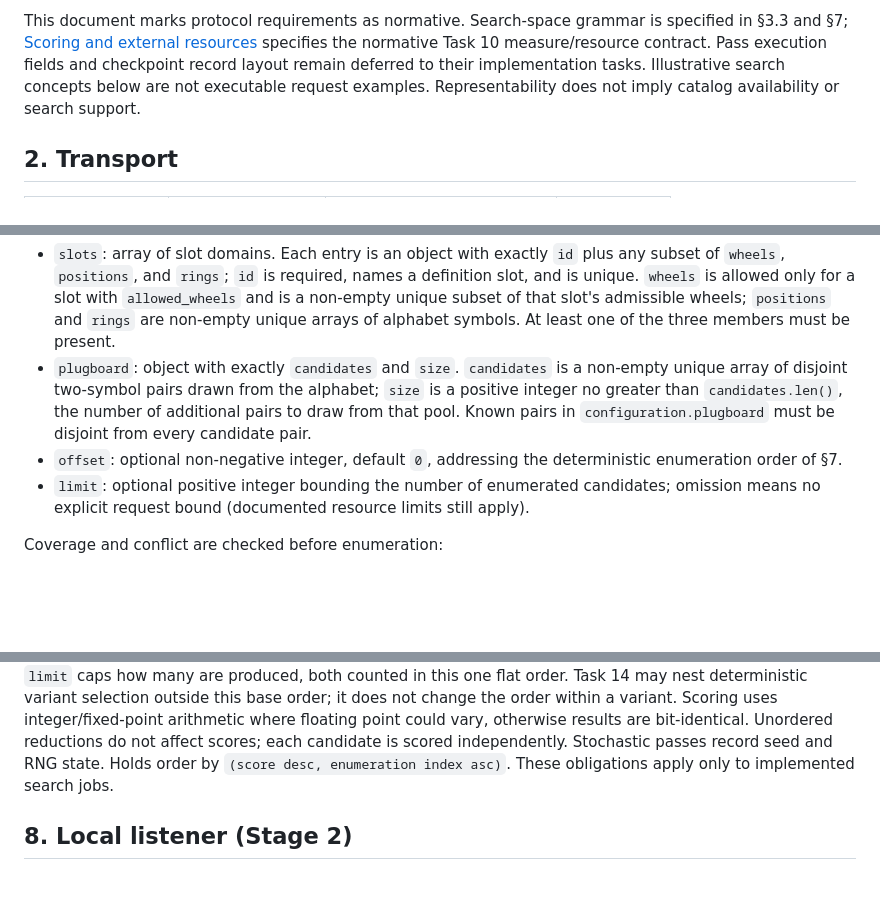
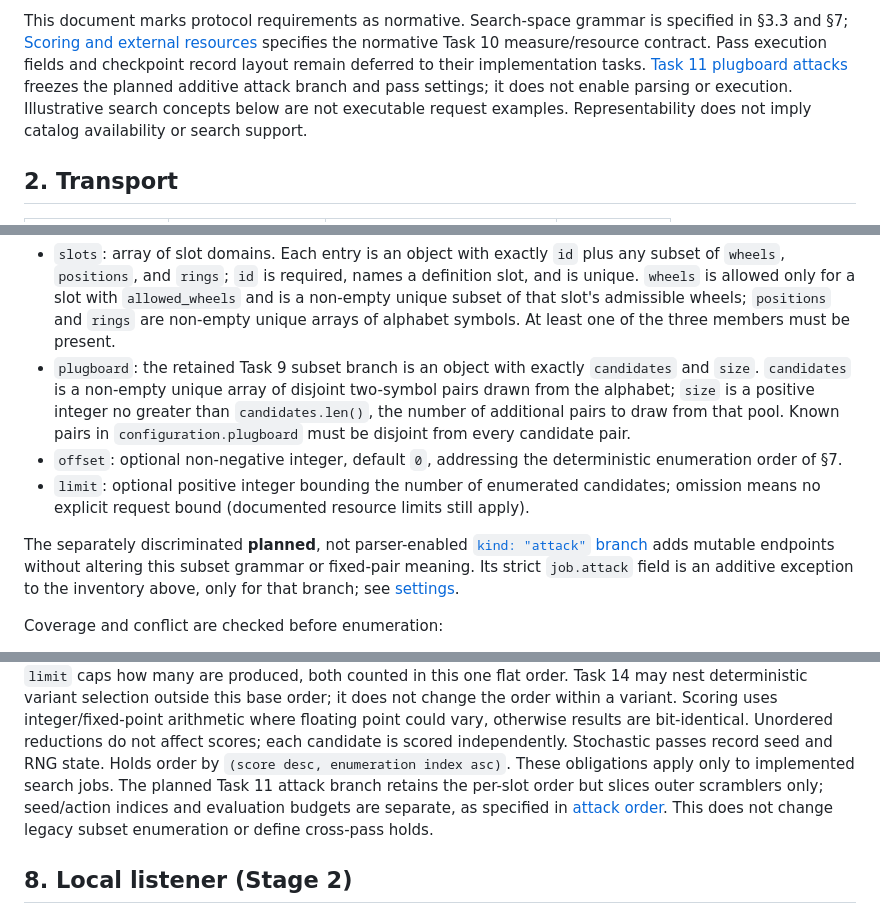
Before and after one commit to jackdebos/R-enigma, a Markdown page: docs/protocol.md, 3 parts joined by grey strips. Drawn GitHub-style; blank space fills up the shorter version.

Commit message:
docs(enigma): define source-grounded plugboard attack contract

```diff
--- a/docs/protocol.md
+++ b/docs/protocol.md
@@ -19,7 +19,9 @@ validation.
 This document marks protocol requirements as normative. Search-space grammar is
 specified in §3.3 and §7; [Scoring and external resources](scoring-resources.md)
 specifies the normative Task 10 measure/resource contract. Pass execution fields and
-checkpoint record layout remain deferred to their implementation tasks. Illustrative
+checkpoint record layout remain deferred to their implementation tasks.
+[Task 11 plugboard attacks](search-passes.md) freezes the planned additive attack
+branch and pass settings; it does not enable parsing or execution. Illustrative
 search concepts below are not executable request examples. Representability does not imply catalog availability or
 search support.
 
@@ -232,7 +234,7 @@ four are optional, so an empty object means the fixed choices are already comple
   a non-empty unique subset of that slot's admissible wheels; `positions` and `rings`
   are non-empty unique arrays of alphabet symbols. At least one of the three members
   must be present.
-- `plugboard`: object with exactly `candidates` and `size`. `candidates` is a non-empty
+- `plugboard`: the retained Task 9 subset branch is an object with exactly `candidates` and `size`. `candidates` is a non-empty
   unique array of disjoint two-symbol pairs drawn from the alphabet; `size` is a
   positive integer no greater than `candidates.len()`, the number of additional pairs
   to draw from that pool. Known pairs in `configuration.plugboard` must be disjoint
@@ -241,6 +243,12 @@ four are optional, so an empty object means the fixed choices are already comple
   enumeration order of §7.
 - `limit`: optional positive integer bounding the number of enumerated candidates;
   omission means no explicit request bound (documented resource limits still apply).
+
+The separately discriminated **planned**, not parser-enabled
+[`kind: "attack"` branch](search-passes.md#1-two-domain-branches-no-implicit-unknown-key)
+adds mutable endpoints without altering this subset grammar or fixed-pair meaning.
+Its strict `job.attack` field is an additive exception to the inventory above,
+only for that branch; see [settings](search-passes.md#2-one-executable-pass-and-explicit-settings).
 
 Coverage and conflict are checked before enumeration:
 
@@ -375,7 +388,10 @@ order within a variant. Scoring uses integer/fixed-point arithmetic where floati
 could vary, otherwise results are bit-identical. Unordered reductions do not affect
 scores; each candidate is scored independently. Stochastic passes record seed and RNG
 state. Holds order by `(score desc, enumeration index asc)`. These obligations apply
-only to implemented search jobs.
+only to implemented search jobs. The planned Task 11 attack branch retains the
+per-slot order but slices outer scramblers only; seed/action indices and evaluation
+budgets are separate, as specified in [attack order](search-passes.md#3-pre-execution-gates-and-outer-order).
+This does not change legacy subset enumeration or define cross-pass holds.
 
 ## 8. Local listener (Stage 2)
 
```
Also changed, not shown: other parts of docs/protocol.md (+8 -2 lines), docs/search-passes.md (added, +294 -0 lines).
